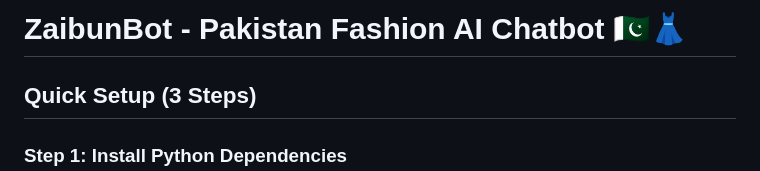
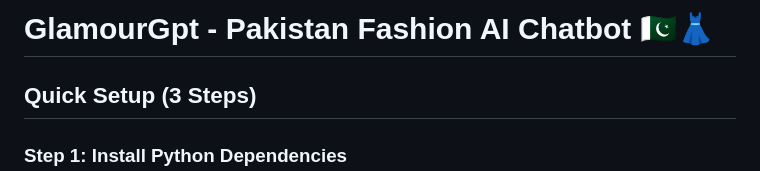
Before and after one commit to hurairahmad101/Fashsion_System, a Markdown page: backend/Fashoin_chatbot/README.md, the part around the change. Drawn GitHub-style.

```diff
--- a/backend/Fashoin_chatbot/README.md
+++ b/backend/Fashoin_chatbot/README.md
@@ -1,4 +1,4 @@
-# ZaibunBot - Pakistan Fashion AI Chatbot 🇵🇰👗
+# GlamourGpt - Pakistan Fashion AI Chatbot 🇵🇰👗
 
 ## Quick Setup (3 Steps)
 
```
